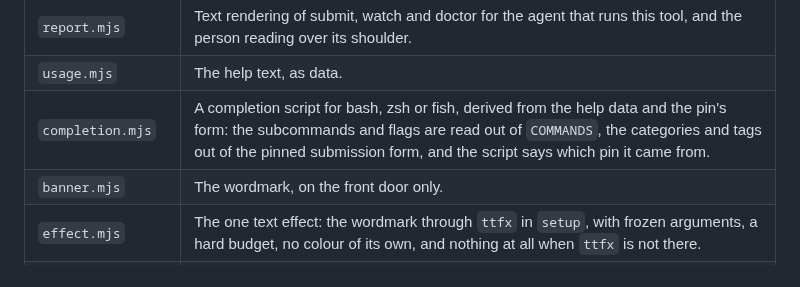
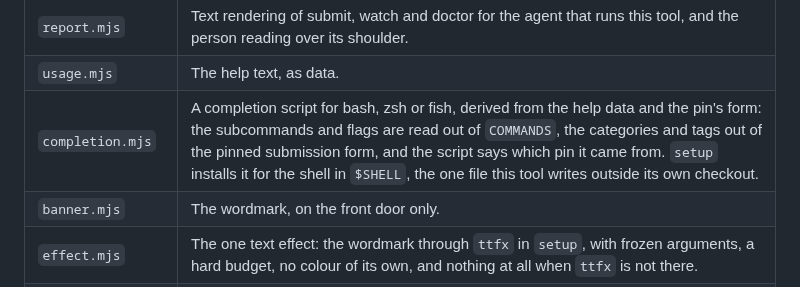
Before and after one commit to mtolhuys/omakit, a Markdown page: tools/marketplace/README.md, the part around the change. Drawn GitHub-style.

```diff
--- a/tools/marketplace/README.md
+++ b/tools/marketplace/README.md
@@ -25,7 +25,7 @@ local commit through the transport seam the marketplace tests itself
 | `style.mjs` | The visual system, defined once: the palette, the status vocabulary, the block ramp, the columns, the motion budgets, and the composition helpers every command draws with. `docs/TUI.md` explains it. |
 | `report.mjs` | Text rendering of submit, watch and doctor for the agent that runs this tool, and the person reading over its shoulder. |
 | `usage.mjs` | The help text, as data. |
-| `completion.mjs` | A completion script for bash, zsh or fish, derived from the help data and the pin's form: the subcommands and flags are read out of `COMMANDS`, the categories and tags out of the pinned submission form, and the script says which pin it came from. |
+| `completion.mjs` | A completion script for bash, zsh or fish, derived from the help data and the pin's form: the subcommands and flags are read out of `COMMANDS`, the categories and tags out of the pinned submission form, and the script says which pin it came from. `setup` installs it for the shell in `$SHELL`, the one file this tool writes outside its own checkout. |
 | `banner.mjs` | The wordmark, on the front door only. |
 | `effect.mjs` | The one text effect: the wordmark through `ttfx` in `setup`, with frozen arguments, a hard budget, no colour of its own, and nothing at all when `ttfx` is not there. |
 | `progress.mjs` | The progress line, on stderr, only when a person is looking. |
```
Also changed, not shown: README.md (+7 -5 lines), docs/media/setup.gif, 8 other files.
